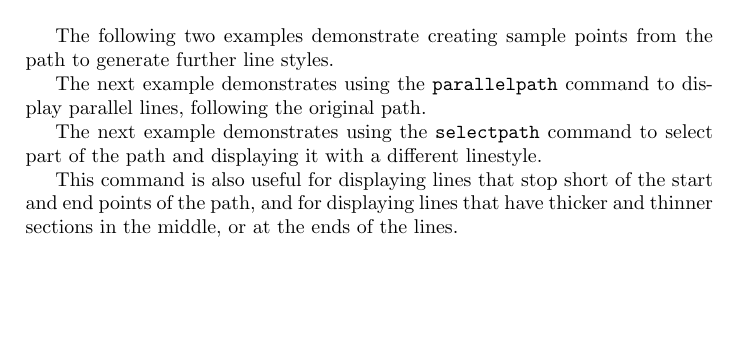
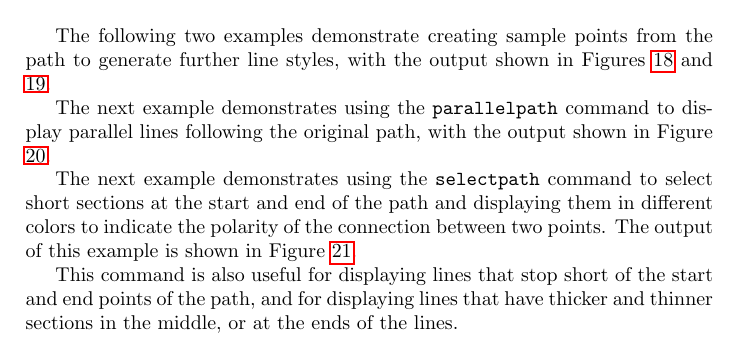
Before and after one commit to simoc/mapyrus, a LaTeX document (userdoc/mapyrus.tex, which reads userdoc/tutorial.tex): part of page 16 of 67, cut so that both start at the same text, the shorter picture padded with empty space. Compiled offline with pdfLaTeX.

Commit message:
List the figure number in which the output of each linestyle example is shown.

```diff
--- a/userdoc/tutorial.tex
+++ b/userdoc/tutorial.tex
@@ -276,7 +279,9 @@ then display all lines again with a thin linestyle.
 \end{figure}
 
 The following two examples demonstrate creating sample points
-from the path to generate further line styles.
+from the path to generate further line styles,
+with the output shown in Figures \ref{tutoriallines5}
+and \ref{tutoriallines6}.
 
 \verbatiminput{tutoriallines5.mapyrus}
 
@@ -295,7 +300,8 @@ from the path to generate further line styles.
 \end{figure}
 
 The next example demonstrates using the \texttt{parallelpath}
-command to display parallel lines, following the original path.
+command to display parallel lines following the original path,
+with the output shown in Figure \ref{tutoriallines7}.
 
 \verbatiminput{tutoriallines7.mapyrus}
 
@@ -306,8 +312,10 @@ command to display parallel lines, following the original path.
 \end{figure}
 
 The next example demonstrates using the \texttt{selectpath}
-command to select part of the path and displaying it with
-a different linestyle.
+command to select short sections at the start and end of
+the path and displaying them in different colors to indicate
+the polarity of the connection between two points.
+The output of this example is shown in Figure \ref{tutoriallines8}.
 
 This command is also useful for displaying lines that stop
 short of the start and end points of the path, and for displaying
```
Also changed, not shown: userdoc/tutorial.tex (5 more changed lines).
